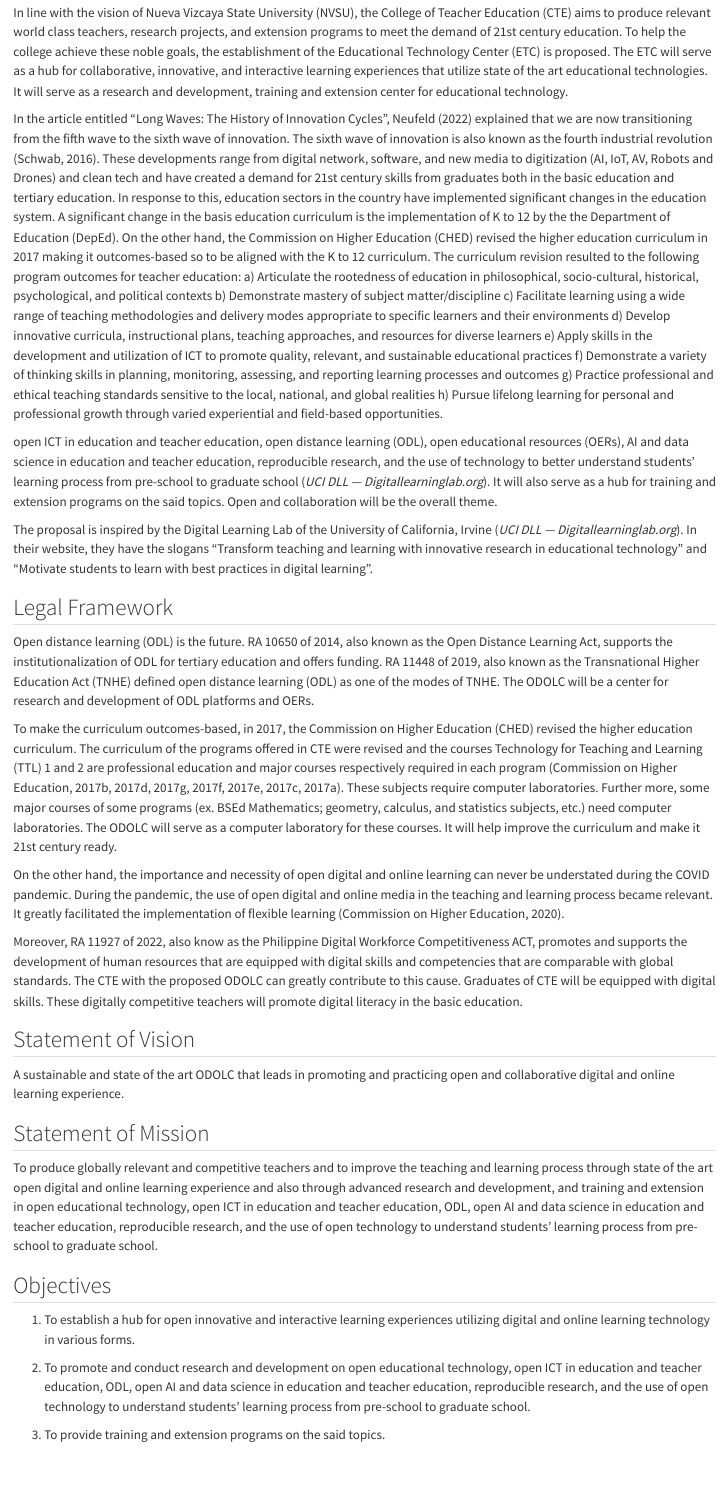
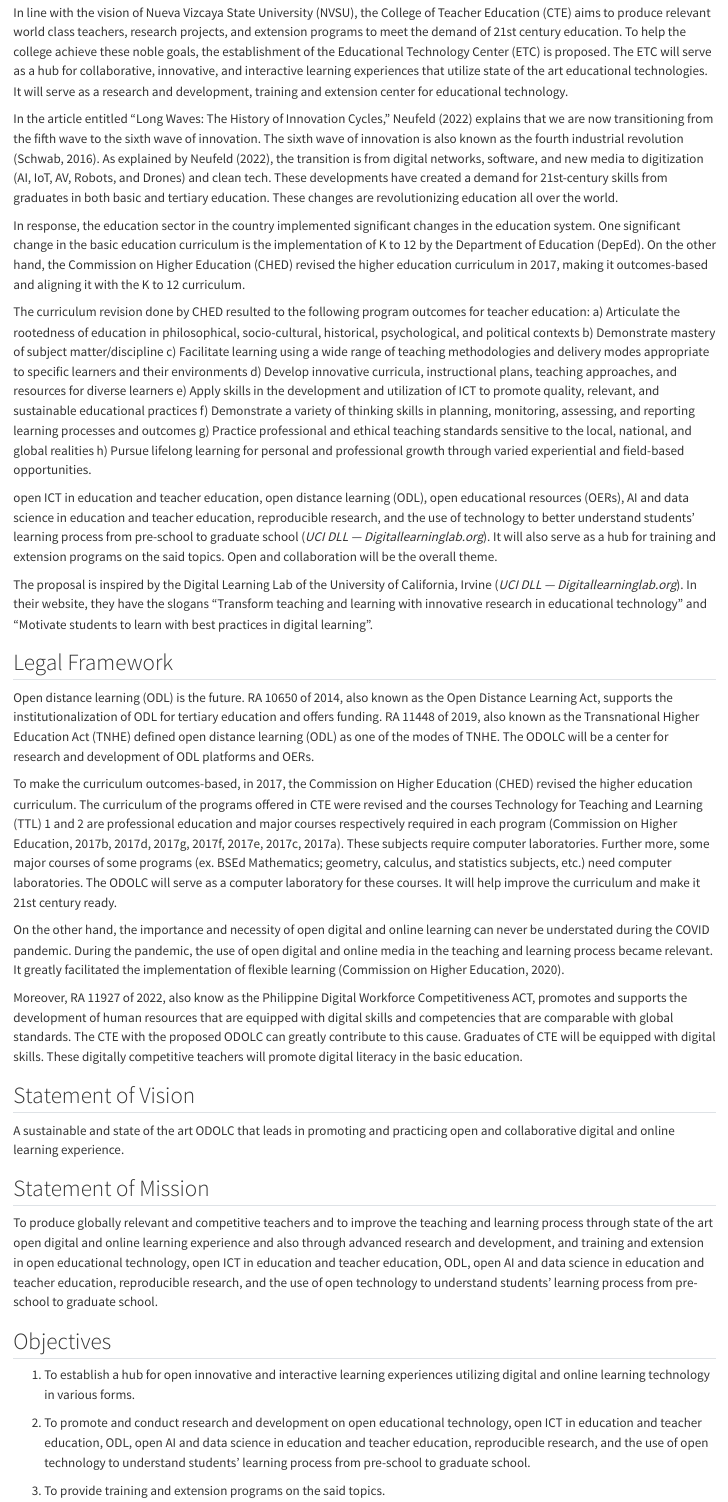
Before and after one commit to ellivromvvn/Open-Digital-Learning-Center, a Quarto document (odolc-document.qmd): the page in a window 1100 px wide, from 190 px down. Rendered offline with R 4.5, knitr and Pandoc in place of Quarto, with nearby package versions; both versions are drawn in the output format of the newer one; drawn as R Markdown's standard HTML page in place of the format the file asks for.

Commit message:
with sir boie

```diff
--- a/odolc-document.qmd
+++ b/odolc-document.qmd
@@ -1,10 +1,6 @@
 ---
 title: "Educational Technology Center"
-format:
-  pdf:
-    papersize: folio
-    geometry: "left=3cm,right=3cm,top=3cm,bottom=3cm"
-    fontsize: 12pt
+format: docx
 editor: visual
 author: College Of Teacher Education
 date: "`r Sys.Date()`"
@@ -16,7 +12,14 @@ csl: apa.csl
 
 In line with the vision of Nueva Vizcaya State University (NVSU), the College of Teacher Education (CTE) aims to produce relevant world class teachers, research projects, and extension programs to meet the demand of 21st century education. To help the college achieve these noble goals, the establishment of the Educational Technology Center (ETC) is proposed. The ETC will serve as a hub for collaborative, innovative, and interactive learning experiences that utilize state of the art educational technologies. It will serve as a research and development, training and extension center for educational technology.
 
-In the article entitled "Long Waves: The History of Innovation Cycles", @neufeld22 explained that we are now transitioning from the fifth wave to the sixth wave of innovation. The sixth wave of innovation is also known as the fourth industrial revolution [@schwab16]. These developments range from digital network, software, and new media to digitization (AI, IoT, AV, Robots and Drones) and clean tech and have created a demand for 21st century skills from graduates both in the basic education and tertiary education. In response to this, education sectors in the country have implemented significant changes in the education system. A significant change in the basis education curriculum is the implementation of K to 12 by the the Department of Education (DepEd). On the other hand, the Commission on Higher Education (CHED) revised the higher education curriculum in 2017 making it outcomes-based so to be aligned with the K to 12 curriculum. The curriculum revision resulted to the following program outcomes for teacher education: a) Articulate the rootedness of education in philosophical, socio-cultural, historical, psychological, and political contexts b) Demonstrate mastery of subject matter/discipline c) Facilitate learning using a wide range of teaching methodologies and delivery modes appropriate to specific learners and their environments d) Develop innovative curricula, instructional plans, teaching approaches, and resources for diverse learners e) Apply skills in the development and utilization of ICT to promote quality, relevant, and sustainable educational practices f) Demonstrate a variety of thinking skills in planning, monitoring, assessing, and reporting learning processes and outcomes g) Practice professional and ethical teaching standards sensitive to the local, national, and global realities h) Pursue lifelong learning for personal and professional growth through  varied experiential and field-based opportunities.
+In the article entitled "Long Waves: The History of Innovation Cycles," @neufeld22 explains that we are now transitioning from the fifth wave to the sixth wave of innovation. The sixth wave of innovation is also known as the fourth industrial revolution [@schwab16]. As explained by @neufeld22, the transition is from digital networks, software, and new media to digitization (AI, IoT, AV, Robots, and Drones) and clean tech. These developments have created a demand for 21st-century skills from graduates in both basic and tertiary education. These changes are revolutionizing education all over the world.
+
+In response, the education sector in the country implemented significant changes in the education system. One significant change in the basic education curriculum is the implementation of K to 12 by the Department of Education (DepEd). On the other hand, the Commission on Higher Education (CHED) revised the higher education curriculum in 2017, making it outcomes-based and aligning it with the K to 12 curriculum.
+
+The curriculum revision done by CHED resulted to the following program outcomes for teacher education: a) Articulate the rootedness of education in philosophical, socio-cultural, historical, psychological, and political contexts b) Demonstrate mastery of subject matter/discipline c) Facilitate learning using a wide range of teaching methodologies and delivery modes appropriate to specific learners and their environments d) Develop innovative curricula, instructional plans, teaching approaches, and resources for diverse learners e) Apply skills in the development and utilization of ICT to promote quality, relevant, and sustainable educational practices f) Demonstrate a variety of thinking skills in planning, monitoring, assessing, and reporting learning processes and outcomes g) Practice professional and ethical teaching standards sensitive to the local, national, and global realities h) Pursue lifelong learning for personal and professional growth through  varied experiential and field-based opportunities.
+
+
+
 
 
 
```
Also changed, not shown: odolc-document.pdf (deleted), odolc-document.tex (added), 1 other file.
